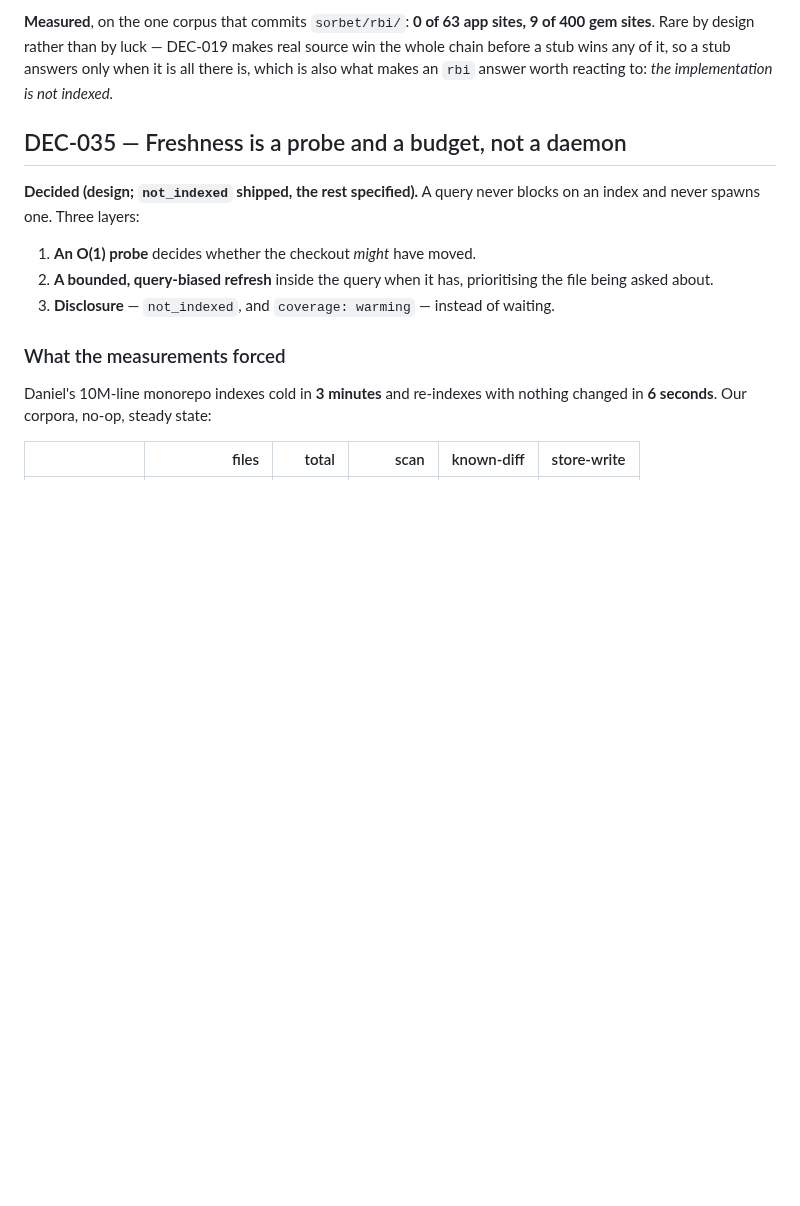
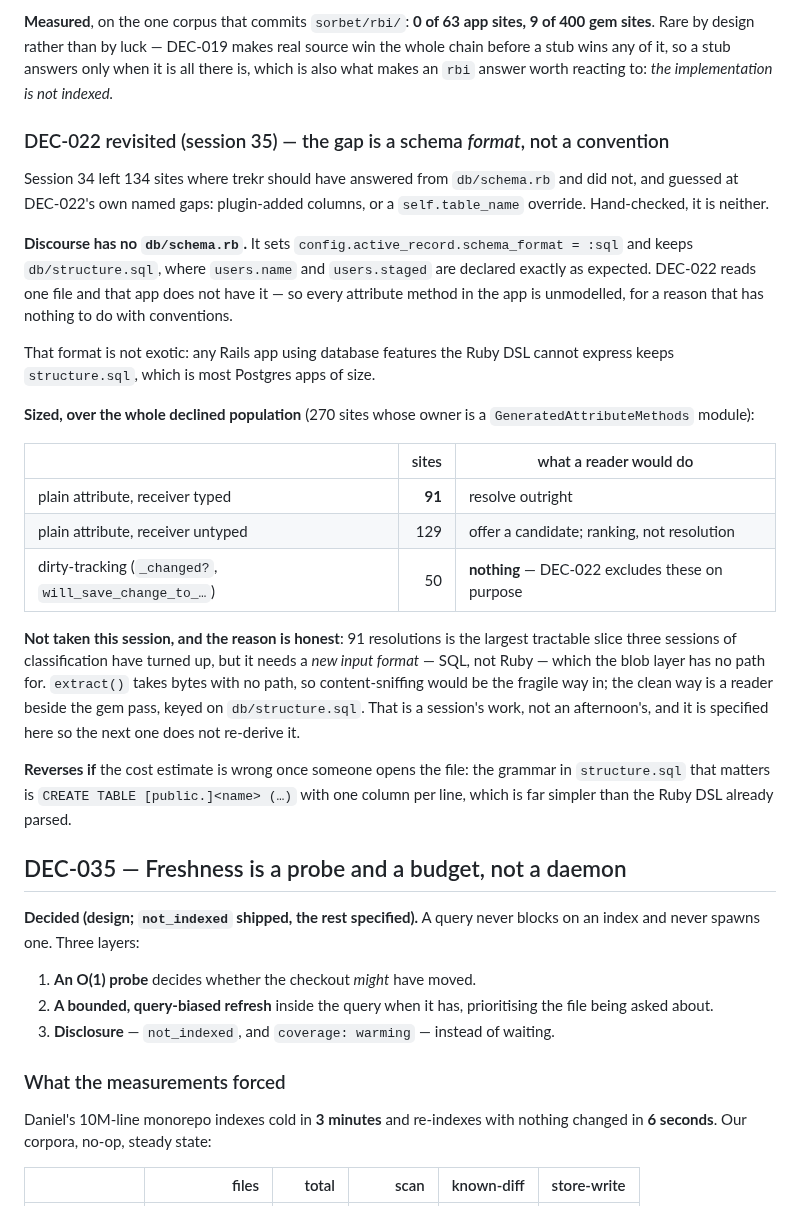
Before and after one commit to dpep/trekr, a Markdown page: docs/DECISIONS.md, the part around the change. GitHub-like rendering; blank space fills up the shorter version.

Commit message:
Hand-check the schema gap: it is a format, not a convention
Discourse has no db/schema.rb — it sets schema_format = :sql and keeps
structure.sql. DEC-022 reads one file and that app does not have it, so every
attribute method in the app is unmodelled for a reason unrelated to the plugin
columns and table_name overrides that DEC named.

Sized: 91 sites would resolve, 129 would gain a candidate, 50 are the
dirty-tracking family DEC-022 excludes on purpose. Not taken this session — it
needs a new input format, which is a session, and the design is recorded so the
next one does not re-derive it.

Co-Authored-By: Claude Fable 5 <noreply@anthropic.com>
Claude-Session: https://claude.ai/code/session_01C8UCEHjHxTSdqSBzN1zH2B

```diff
--- a/docs/DECISIONS.md
+++ b/docs/DECISIONS.md
@@ -1365,6 +1365,42 @@ caller is found that must act differently on a description than on a generator.
 source win the whole chain before a stub wins any of it, so a stub answers only
 when it is all there is, which is also what makes an `rbi` answer worth
 reacting to: *the implementation is not indexed.*
+
+### DEC-022 revisited (session 35) — the gap is a schema *format*, not a convention
+
+Session 34 left 134 sites where trekr should have answered from `db/schema.rb`
+and did not, and guessed at DEC-022's own named gaps: plugin-added columns, or a
+`self.table_name` override. Hand-checked, it is neither.
+
+**Discourse has no `db/schema.rb`.** It sets
+`config.active_record.schema_format = :sql` and keeps `db/structure.sql`, where
+`users.name` and `users.staged` are declared exactly as expected. DEC-022 reads
+one file and that app does not have it — so every attribute method in the app is
+unmodelled, for a reason that has nothing to do with conventions.
+
+That format is not exotic: any Rails app using database features the Ruby DSL
+cannot express keeps `structure.sql`, which is most Postgres apps of size.
+
+**Sized, over the whole declined population** (270 sites whose owner is a
+`GeneratedAttributeMethods` module):
+
+| | sites | what a reader would do |
+| --- | ---: | --- |
+| plain attribute, receiver typed | **91** | resolve outright |
+| plain attribute, receiver untyped | 129 | offer a candidate; ranking, not resolution |
+| dirty-tracking (`_changed?`, `will_save_change_to_…`) | 50 | **nothing** — DEC-022 excludes these on purpose |
+
+**Not taken this session, and the reason is honest**: 91 resolutions is the
+largest tractable slice three sessions of classification have turned up, but it
+needs a *new input format* — SQL, not Ruby — which the blob layer has no path
+for. `extract()` takes bytes with no path, so content-sniffing would be the
+fragile way in; the clean way is a reader beside the gem pass, keyed on
+`db/structure.sql`. That is a session's work, not an afternoon's, and it is
+specified here so the next one does not re-derive it.
+
+**Reverses if** the cost estimate is wrong once someone opens the file: the
+grammar in `structure.sql` that matters is `CREATE TABLE [public.]<name> (…)`
+with one column per line, which is far simpler than the Ruby DSL already parsed.
 
 ## DEC-035 — Freshness is a probe and a budget, not a daemon
 
```
